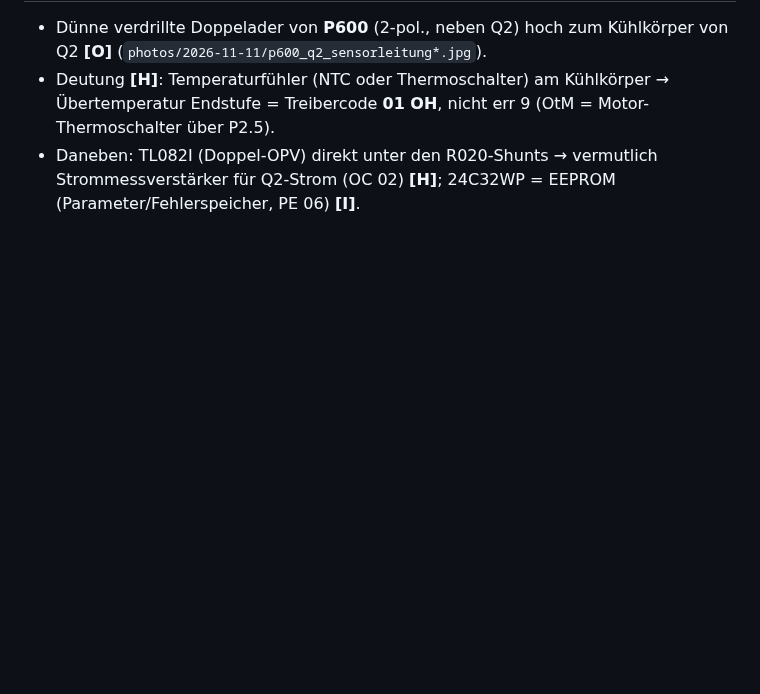
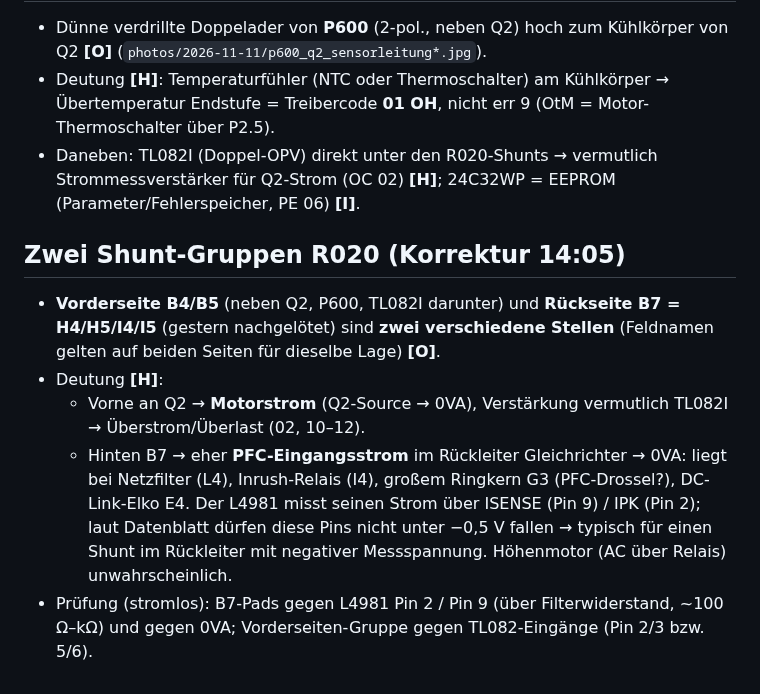
Before and after one commit to kmoellenhoff/myrun_diagnostics, a Markdown page: docs/LAUF_2026-11-11.md, the part around the change. Drawn GitHub-style; blank space fills up the shorter version.

Commit message:
R020: zwei getrennte Shunt-Gruppen, B7 vermutlich PFC-Strom

```diff
--- a/docs/LAUF_2026-11-11.md
+++ b/docs/LAUF_2026-11-11.md
@@ -75,3 +75,10 @@ Zwei Bauarten **[M/I]**: Bei OC02/03/05/08 liegt die Kathode fest an 0 V Konsole
 - Dünne verdrillte Doppelader von **P600** (2-pol., neben Q2) hoch zum Kühlkörper von Q2 **[O]** (`photos/2026-11-11/p600_q2_sensorleitung*.jpg`).
 - Deutung **[H]**: Temperaturfühler (NTC oder Thermoschalter) am Kühlkörper → Übertemperatur Endstufe = Treibercode **01 OH**, nicht err 9 (OtM = Motor-Thermoschalter über P2.5).
 - Daneben: TL082I (Doppel-OPV) direkt unter den R020-Shunts → vermutlich Strommessverstärker für Q2-Strom (OC 02) **[H]**; 24C32WP = EEPROM (Parameter/Fehlerspeicher, PE 06) **[I]**.
+
+## Zwei Shunt-Gruppen R020 (Korrektur 14:05)
+- **Vorderseite B4/B5** (neben Q2, P600, TL082I darunter) und **Rückseite B7 = H4/H5/I4/I5** (gestern nachgelötet) sind **zwei verschiedene Stellen** (Feldnamen gelten auf beiden Seiten für dieselbe Lage) **[O]**.
+- Deutung **[H]**:
+  - Vorne an Q2 → **Motorstrom** (Q2-Source → 0VA), Verstärkung vermutlich TL082I → Überstrom/Überlast (02, 10–12).
+  - Hinten B7 → eher **PFC-Eingangsstrom** im Rückleiter Gleichrichter → 0VA: liegt bei Netzfilter (L4), Inrush-Relais (I4), großem Ringkern G3 (PFC-Drossel?), DC-Link-Elko E4. Der L4981 misst seinen Strom über ISENSE (Pin 9) / IPK (Pin 2); laut Datenblatt dürfen diese Pins nicht unter −0,5 V fallen → typisch für einen Shunt im Rückleiter mit negativer Messspannung. Höhenmotor (AC über Relais) unwahrscheinlich.
+- Prüfung (stromlos): B7-Pads gegen L4981 Pin 2 / Pin 9 (über Filterwiderstand, ~100 Ω–kΩ) und gegen 0VA; Vorderseiten-Gruppe gegen TL082-Eingänge (Pin 2/3 bzw. 5/6).
```
